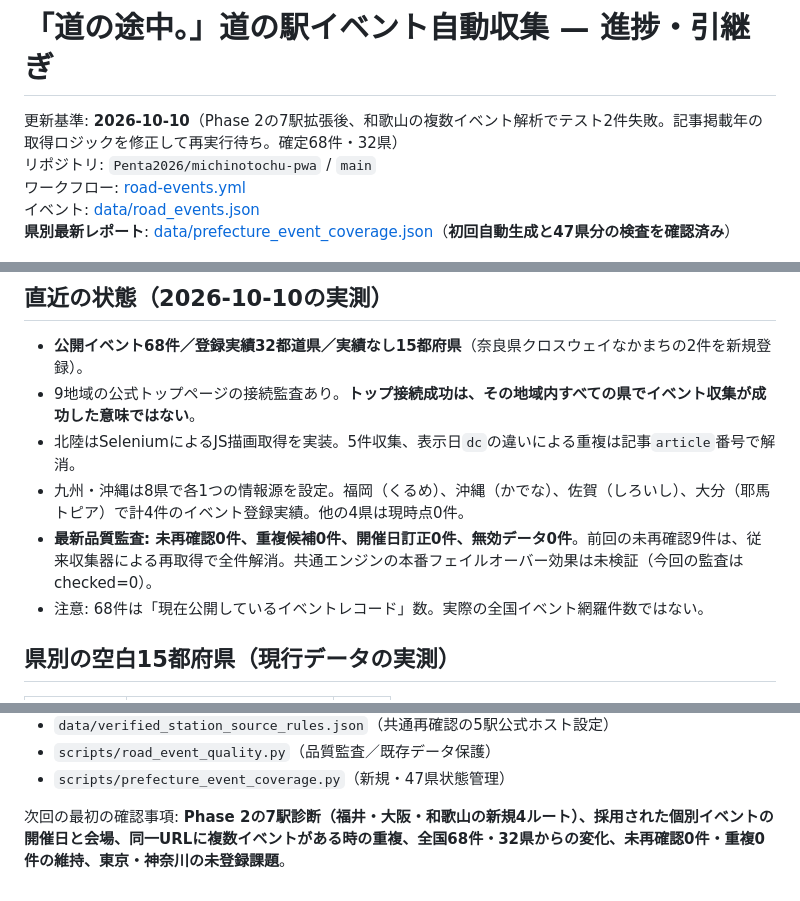
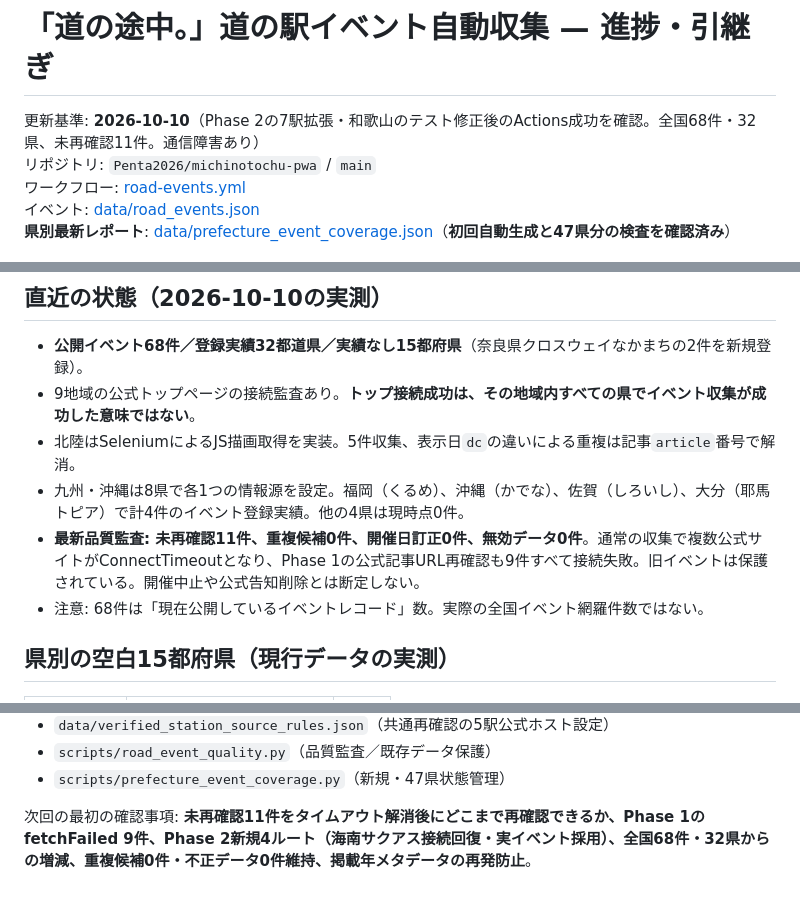
Before and after one commit to Penta2026/michinotochu-pwa, a Markdown page: docs/ROAD_EVENTS_HANDOFF.md, 3 parts joined by grey strips. GitHub-like rendering.

Commit message:
docs: confirm green seven-station run, no new events, 11 unreconfirmed from widespread connection timeouts

```diff
--- a/docs/ROAD_EVENTS_HANDOFF.md
+++ b/docs/ROAD_EVENTS_HANDOFF.md
@@ -1,6 +1,6 @@
 # 「道の途中。」道の駅イベント自動収集 — 進捗・引継ぎ
 
-更新基準: **2026-10-10**（Phase 2の7駅拡張後、和歌山の複数イベント解析でテスト2件失敗。記事掲載年の取得ロジックを修正して再実行待ち。確定68件・32県）
+更新基準: **2026-10-10**（Phase 2の7駅拡張・和歌山のテスト修正後のActions成功を確認。全国68件・32県、未再確認11件。通信障害あり）
 リポジトリ: `Penta2026/michinotochu-pwa` / `main`
 ワークフロー: [road-events.yml](../.github/workflows/road-events.yml)
 イベント: [data/road_events.json](../data/road_events.json)
@@ -12,7 +12,7 @@
 - 9地域の公式トップページの接続監査あり。**トップ接続成功は、その地域内すべての県でイベント収集が成功した意味ではない**。
 - 北陸はSeleniumによるJS描画取得を実装。5件収集、表示日`dc`の違いによる重複は記事`article`番号で解消。
 - 九州・沖縄は8県で各1つの情報源を設定。福岡（くるめ）、沖縄（かでな）、佐賀（しろいし）、大分（耶馬トピア）で計4件のイベント登録実績。他の4県は現時点0件。
-- **最新品質監査: 未再確認0件、重複候補0件、開催日訂正0件、無効データ0件**。前回の未再確認9件は、従来収集器による再取得で全件解消。共通エンジンの本番フェイルオーバー効果は未検証（今回の監査はchecked=0）。
+- **最新品質監査: 未再確認11件、重複候補0件、開催日訂正0件、無効データ0件**。通常の収集で複数公式サイトがConnectTimeoutとなり、Phase 1の公式記事URL再確認も9件すべて接続失敗。旧イベントは保護されている。開催中止や公式告知削除とは断定しない。
 - 注意: 68件は「現在公開しているイベントレコード」数。実際の全国イベント網羅件数ではない。
 
 ## 県別の空白15都府県（現行データの実測）
@@ -248,4 +274,4 @@
 - `scripts/road_event_quality.py`（品質監査／既存データ保護）
 - `scripts/prefecture_event_coverage.py`（新規・47県状態管理）
 
-次回の最初の確認事項: **Phase 2の7駅診断（福井・大阪・和歌山の新規4ルート）、採用された個別イベントの開催日と会場、同一URLに複数イベントがある時の重複、全国68件・32県からの変化、未再確認0件・重複0件の維持、東京・神奈川の未登録課題**。
+次回の最初の確認事項: **未再確認11件をタイムアウト解消後にどこまで再確認できるか、Phase 1のfetchFailed 9件、Phase 2新規4ルート（海南サクアス接続回復・実イベント採用）、全国68件・32県からの増減、重複候補0件・不正データ0件維持、掲載年メタデータの再発防止**。
```
Also changed, not shown: other parts of docs/ROAD_EVENTS_HANDOFF.md (+28 -2 lines).
